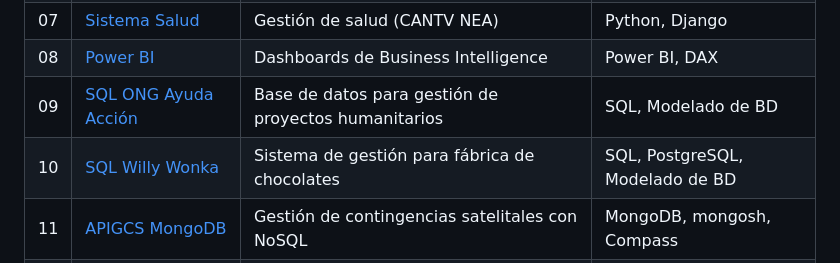
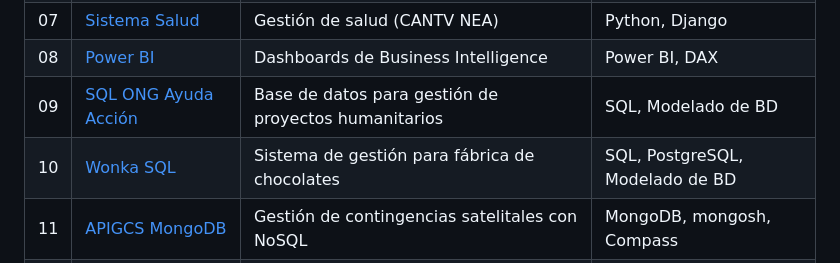
Before and after one commit to darwinjcn/darwinjcn.github.io, a Markdown page: README.md, the part around the change. Rendered like a GitHub page.

Commit message:
Rename SQL project from 'SQL Willy Wonka' to 'Wonka SQL'

```diff
--- a/README.md
+++ b/README.md
@@ -72,7 +72,7 @@ Contador Público + Ingeniero Informático. Construyo soluciones técnicas que r
 | 07 | [Sistema Salud](https://github.com/darwinjcn/sistema_salud) | Gestión de salud (CANTV NEA) | Python, Django |
 | 08 | [Power BI](https://github.com/darwinjcn/powerbi-proyectos) | Dashboards de Business Intelligence | Power BI, DAX |
 | 09 | [SQL ONG Ayuda Acción](https://github.com/darwinjcn/sql-ong-ayuda-accion) | Base de datos para gestión de proyectos humanitarios | SQL, Modelado de BD |
-| 10 | [SQL Willy Wonka](https://github.com/darwinjcn/sql_proyecto_willy_wonka) | Sistema de gestión para fábrica de chocolates | SQL, PostgreSQL, Modelado de BD |
+| 10 | [Wonka SQL](https://github.com/darwinjcn/wonka-sql) | Sistema de gestión para fábrica de chocolates | SQL, PostgreSQL, Modelado de BD |
 | 11 | [APIGCS MongoDB](https://github.com/darwinjcn/apigcs-mongodb-nosql) | Gestión de contingencias satelitales con NoSQL | MongoDB, mongosh, Compass |
 | 12 | [Comedor Universitario](https://github.com/darwinjcn/comedor-universitario) | Sistema de gestión integral para comedores universitarios | Node.js, Express, MongoDB, Tailwind CSS |
 | 13 | [Tic-Tac-Toe](https://github.com/darwinjcn/tic-tac-toe) | Juego clásico de Tres en Raya para terminal | Python, CLI |
```
